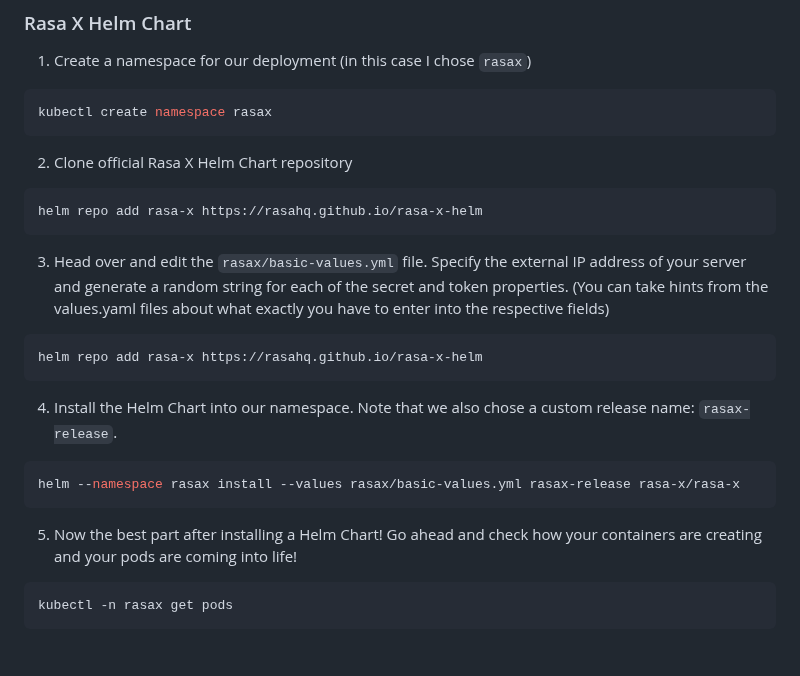
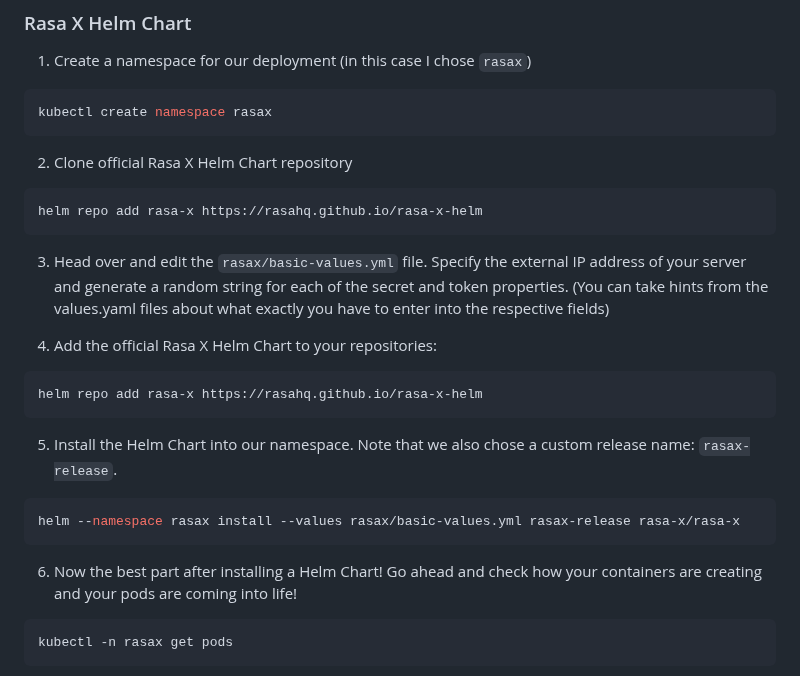
Before and after one commit to Joelx/rasax-deployment-guide, a Markdown page: README.md, the part around the change. Drawn GitHub-style; blank space fills up the shorter version.

Commit message:
corrected md

````diff
--- a/README.md
+++ b/README.md
@@ -208,15 +208,18 @@ kubectl create namespace rasax
 ```sh
 helm repo add rasa-x https://rasahq.github.io/rasa-x-helm
 ```
-3. Head over and edit the `rasax/basic-values.yml` file. Specify the external IP address of your server and generate a random string for each of the secret and token properties. (You can take hints from the values.yaml files about what exactly you have to enter into the respective fields)
+3. Head over and edit the `rasax/basic-values.yml` file. Specify the external IP address of your server and generate a random string for each of the secret and token properties. (You can take hints from the values.yaml files about what exactly you have to enter into the respective fields)<br>
+
+4. Add the official Rasa X Helm Chart to your repositories:
 ```sh
 helm repo add rasa-x https://rasahq.github.io/rasa-x-helm
 ```
-4. Install the Helm Chart into our namespace. Note that we also chose a custom release name: `rasax-release`.
+
+5. Install the Helm Chart into our namespace. Note that we also chose a custom release name: `rasax-release`.
 ```sh
 helm --namespace rasax install --values rasax/basic-values.yml rasax-release rasa-x/rasa-x
 ```
-5. Now the best part after installing a Helm Chart! Go ahead and check how your containers are creating and your pods are coming into life!
+6. Now the best part after installing a Helm Chart! Go ahead and check how your containers are creating and your pods are coming into life!
 ```sh
 kubectl -n rasax get pods
 ```
````
